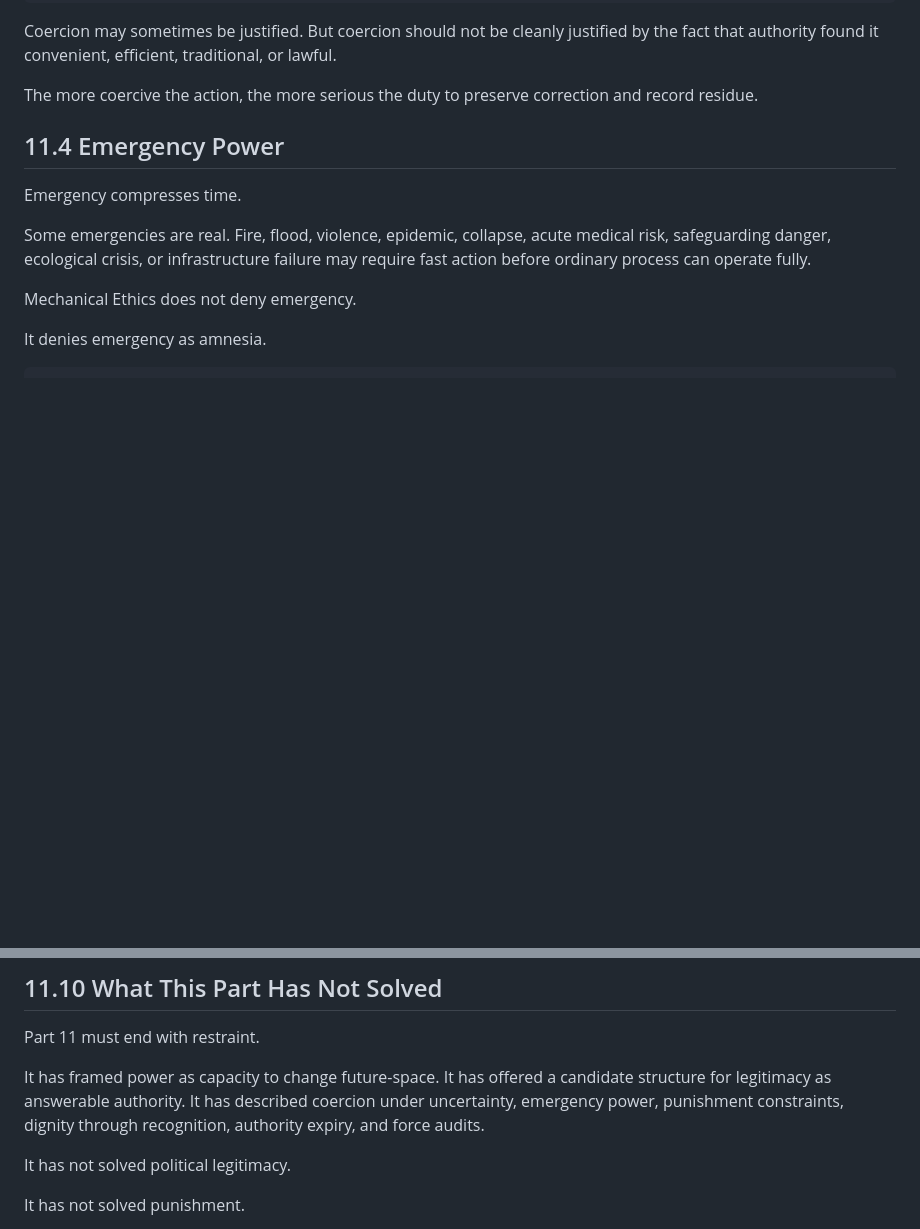
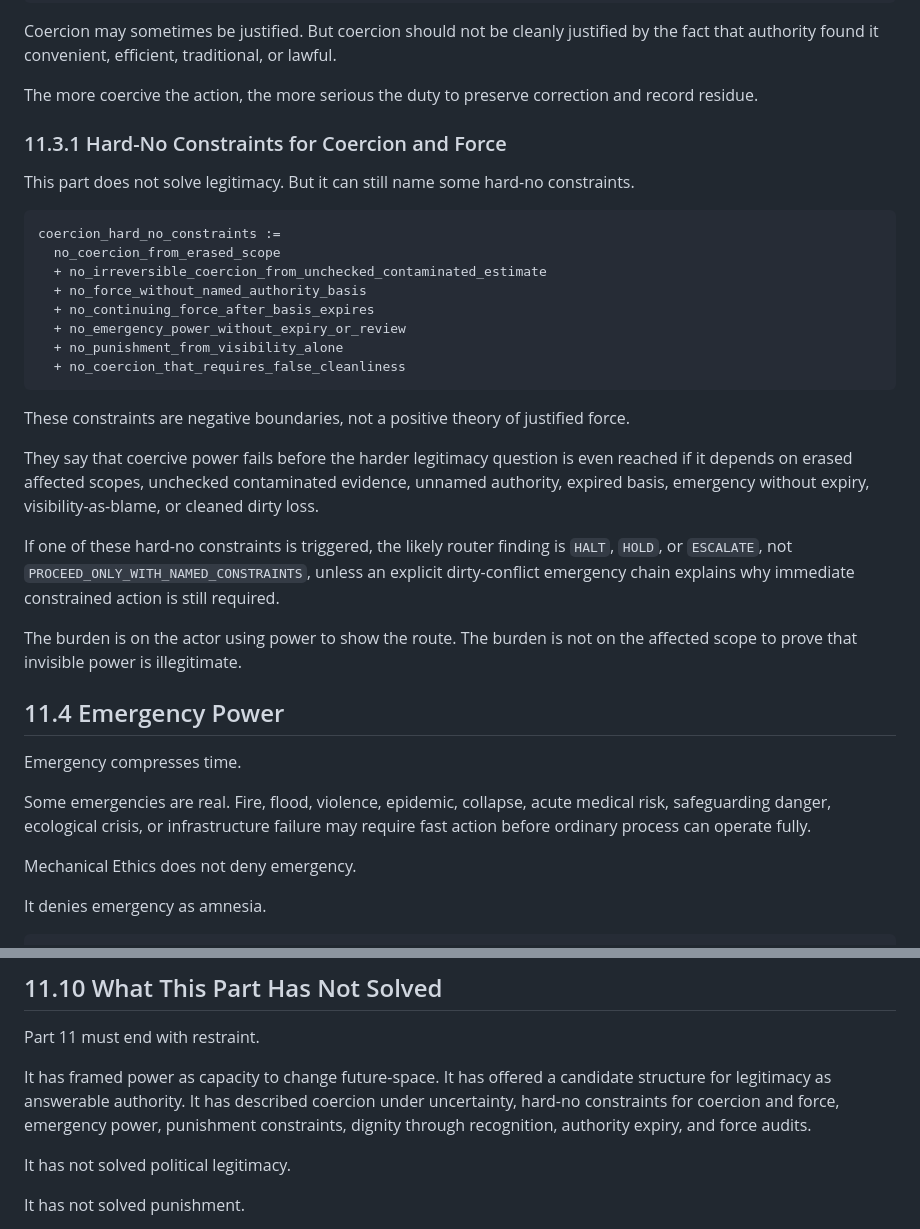
Before and after one commit to markgoodbody-bit/mechanical-ethics, a Markdown page: 01_BOOK_DRAFT/ME_BOOK_v0_1/PART_11_POWER_LEGITIMACY_AND_COERCION.md, 2 parts joined by grey strips. Drawn GitHub-style; blank space fills up the shorter version.

Commit message:
Patch Part 11 coercion hard-no constraints

````diff
--- a/01_BOOK_DRAFT/ME_BOOK_v0_1/PART_11_POWER_LEGITIMACY_AND_COERCION.md
+++ b/01_BOOK_DRAFT/ME_BOOK_v0_1/PART_11_POWER_LEGITIMACY_AND_COERCION.md
@@ -112,6 +112,29 @@ coercion_audit :=
 Coercion may sometimes be justified. But coercion should not be cleanly justified by the fact that authority found it convenient, efficient, traditional, or lawful.
 
 The more coercive the action, the more serious the duty to preserve correction and record residue.
+
+### 11.3.1 Hard-No Constraints for Coercion and Force
+
+This part does not solve legitimacy. But it can still name some hard-no constraints.
+
+```trace
+coercion_hard_no_constraints :=
+  no_coercion_from_erased_scope
+  + no_irreversible_coercion_from_unchecked_contaminated_estimate
+  + no_force_without_named_authority_basis
+  + no_continuing_force_after_basis_expires
+  + no_emergency_power_without_expiry_or_review
+  + no_punishment_from_visibility_alone
+  + no_coercion_that_requires_false_cleanliness
+```
+
+These constraints are negative boundaries, not a positive theory of justified force.
+
+They say that coercive power fails before the harder legitimacy question is even reached if it depends on erased affected scopes, unchecked contaminated evidence, unnamed authority, expired basis, emergency without expiry, visibility-as-blame, or cleaned dirty loss.
+
+If one of these hard-no constraints is triggered, the likely router finding is `HALT`, `HOLD`, or `ESCALATE`, not `PROCEED_ONLY_WITH_NAMED_CONSTRAINTS`, unless an explicit dirty-conflict emergency chain explains why immediate constrained action is still required.
+
+The burden is on the actor using power to show the route. The burden is not on the affected scope to prove that invisible power is illegitimate.
 
 ## 11.4 Emergency Power
 
@@ -343,7 +366,7 @@ The fact that force was once justified does not prove it remains justified.
 
 Part 11 must end with restraint.
 
-It has framed power as capacity to change future-space. It has offered a candidate structure for legitimacy as answerable authority. It has described coercion under uncertainty, emergency power, punishment constraints, dignity through recognition, authority expiry, and force audits.
+It has framed power as capacity to change future-space. It has offered a candidate structure for legitimacy as answerable authority. It has described coercion under uncertainty, hard-no constraints for coercion and force, emergency power, punishment constraints, dignity through recognition, authority expiry, and force audits.
 
 It has not solved political legitimacy.
 
````
